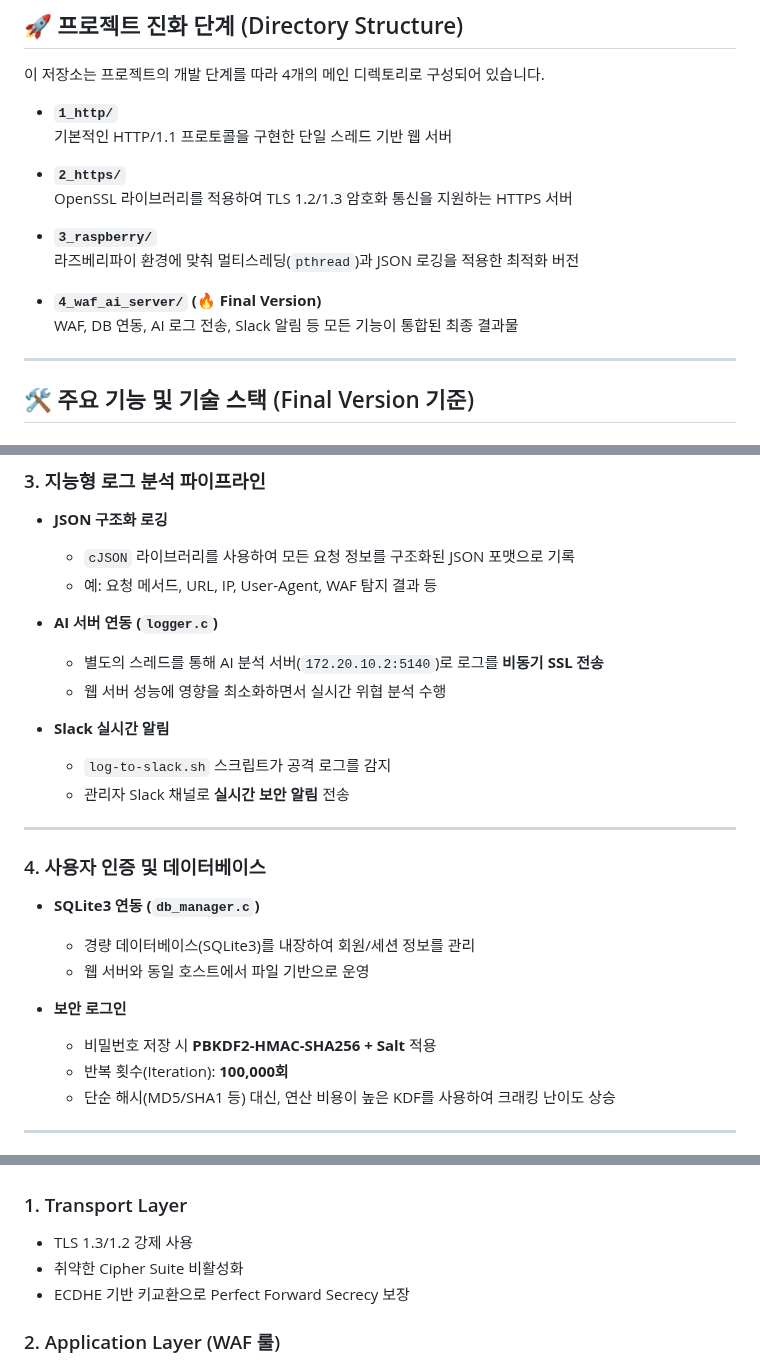
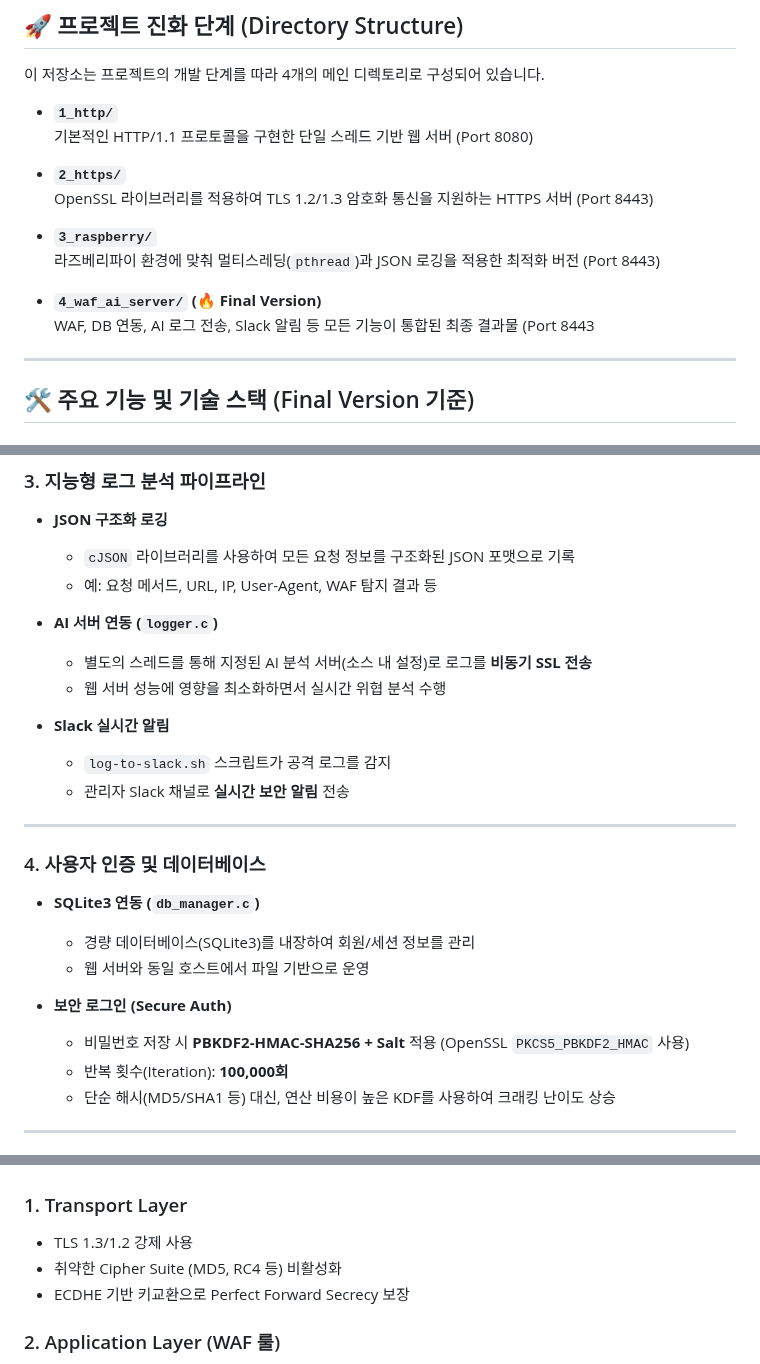
Before and after one commit to byoung-woo/Capstone-Design, a Markdown page: README.md, 3 parts joined by grey strips. Drawn GitHub-style.

```diff
--- a/README.md
+++ b/README.md
@@ -11,16 +11,16 @@
 이 저장소는 프로젝트의 개발 단계를 따라 4개의 메인 디렉토리로 구성되어 있습니다.
 
 - **`1_http/`**
-  기본적인 HTTP/1.1 프로토콜을 구현한 단일 스레드 기반 웹 서버
+  기본적인 HTTP/1.1 프로토콜을 구현한 단일 스레드 기반 웹 서버 (Port 8080)
 
 - **`2_https/`**
-  OpenSSL 라이브러리를 적용하여 TLS 1.2/1.3 암호화 통신을 지원하는 HTTPS 서버
+  OpenSSL 라이브러리를 적용하여 TLS 1.2/1.3 암호화 통신을 지원하는 HTTPS 서버 (Port 8443)
 
 - **`3_raspberry/`**
-  라즈베리파이 환경에 맞춰 멀티스레딩(`pthread`)과 JSON 로깅을 적용한 최적화 버전
+  라즈베리파이 환경에 맞춰 멀티스레딩(`pthread`)과 JSON 로깅을 적용한 최적화 버전 (Port 8443)
 
 - **`4_waf_ai_server/` (🔥 Final Version)**
-  WAF, DB 연동, AI 로그 전송, Slack 알림 등 모든 기능이 통합된 최종 결과물
+  WAF, DB 연동, AI 로그 전송, Slack 알림 등 모든 기능이 통합된 최종 결과물 (Port 8443
 
 ---
 
@@ -63,7 +63,7 @@
   - 예: 요청 메서드, URL, IP, User-Agent, WAF 탐지 결과 등
 
 - **AI 서버 연동 (`logger.c`)**
-  - 별도의 스레드를 통해 AI 분석 서버(`172.20.10.2:5140`)로 로그를 **비동기 SSL 전송**
+  - 별도의 스레드를 통해 지정된 AI 분석 서버(소스 내 설정)로 로그를 **비동기 SSL 전송**
   - 웹 서버 성능에 영향을 최소화하면서 실시간 위협 분석 수행
 
 - **Slack 실시간 알림**
@@ -78,8 +78,8 @@
   - 경량 데이터베이스(SQLite3)를 내장하여 회원/세션 정보를 관리
   - 웹 서버와 동일 호스트에서 파일 기반으로 운영
 
-- **보안 로그인**
-  - 비밀번호 저장 시 **PBKDF2-HMAC-SHA256 + Salt** 적용
+- **보안 로그인 (Secure Auth)**
+  - 비밀번호 저장 시 **PBKDF2-HMAC-SHA256 + Salt** 적용 (OpenSSL `PKCS5_PBKDF2_HMAC` 사용)
   - 반복 횟수(Iteration): **100,000회**
   - 단순 해시(MD5/SHA1 등) 대신, 연산 비용이 높은 KDF를 사용하여 크래킹 난이도 상승
 
@@ -203,7 +203,7 @@ chmod +x log-to-slack.sh
 ### 1. Transport Layer
 
 - TLS 1.3/1.2 강제 사용
-- 취약한 Cipher Suite 비활성화
+- 취약한 Cipher Suite (MD5, RC4 등) 비활성화
 - ECDHE 기반 키교환으로 Perfect Forward Secrecy 보장
 
 ### 2. Application Layer (WAF 룰)
```
